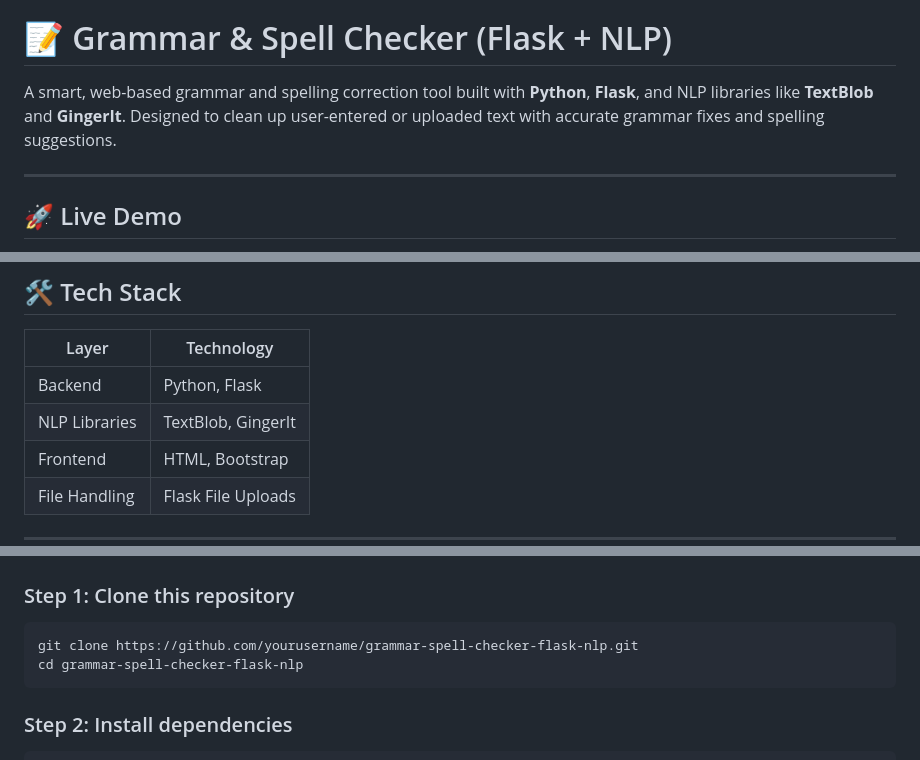
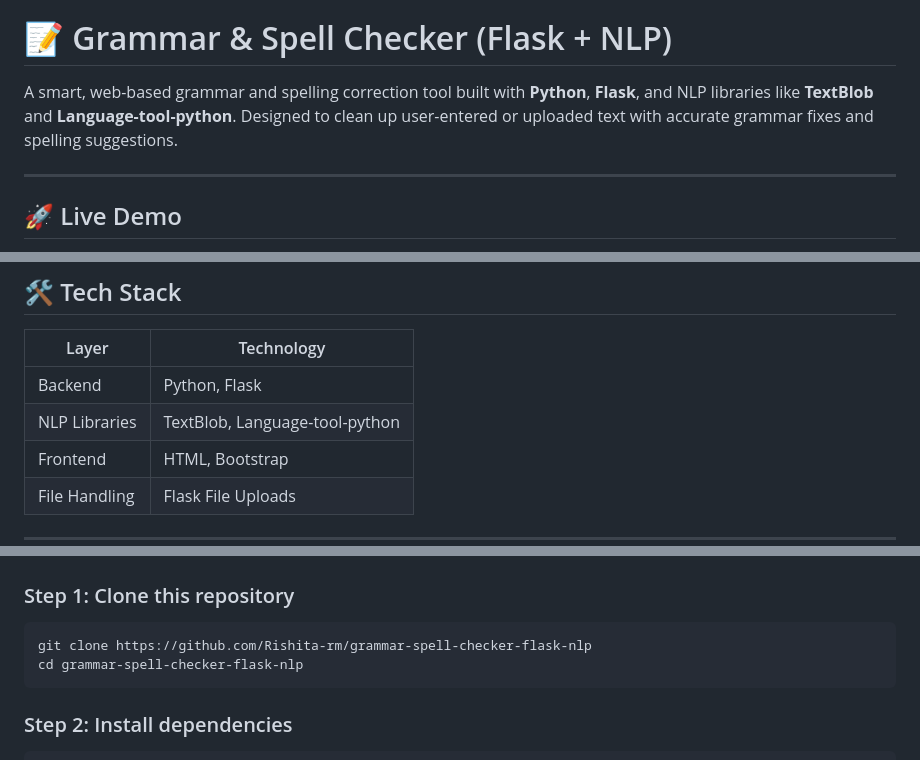
Before and after one commit to Rishita-rm/grammar-spell-checker-flask-nlp, a Markdown page: README.md, 3 parts joined by grey strips. GitHub-like rendering.

````diff
--- a/README.md
+++ b/README.md
@@ -2,7 +2,7 @@
 
 # 📝 Grammar & Spell Checker (Flask + NLP)
 
-A smart, web-based grammar and spelling correction tool built with **Python**, **Flask**, and NLP libraries like **TextBlob** and **GingerIt**. Designed to clean up user-entered or uploaded text with accurate grammar fixes and spelling suggestions.
+A smart, web-based grammar and spelling correction tool built with **Python**, **Flask**, and NLP libraries like **TextBlob** and **Language-tool-python**. Designed to clean up user-entered or uploaded text with accurate grammar fixes and spelling suggestions.
 
 ---
 
@@ -27,7 +27,7 @@ A smart, web-based grammar and spelling correction tool built with **Python**, *
 | Layer         | Technology         |
 |---------------|--------------------|
 | Backend       | Python, Flask       |
-| NLP Libraries | TextBlob, GingerIt  |
+| NLP Libraries | TextBlob, Language-tool-python  |
 | Frontend      | HTML, Bootstrap     |
 | File Handling | Flask File Uploads  |
 
@@ -48,7 +48,7 @@ A smart, web-based grammar and spelling correction tool built with **Python**, *
 ### Step 1: Clone this repository
 
 ```bash
-git clone https://github.com/yourusername/grammar-spell-checker-flask-nlp.git
+git clone https://github.com/Rishita-rm/grammar-spell-checker-flask-nlp
 cd grammar-spell-checker-flask-nlp
 ```
 
````
